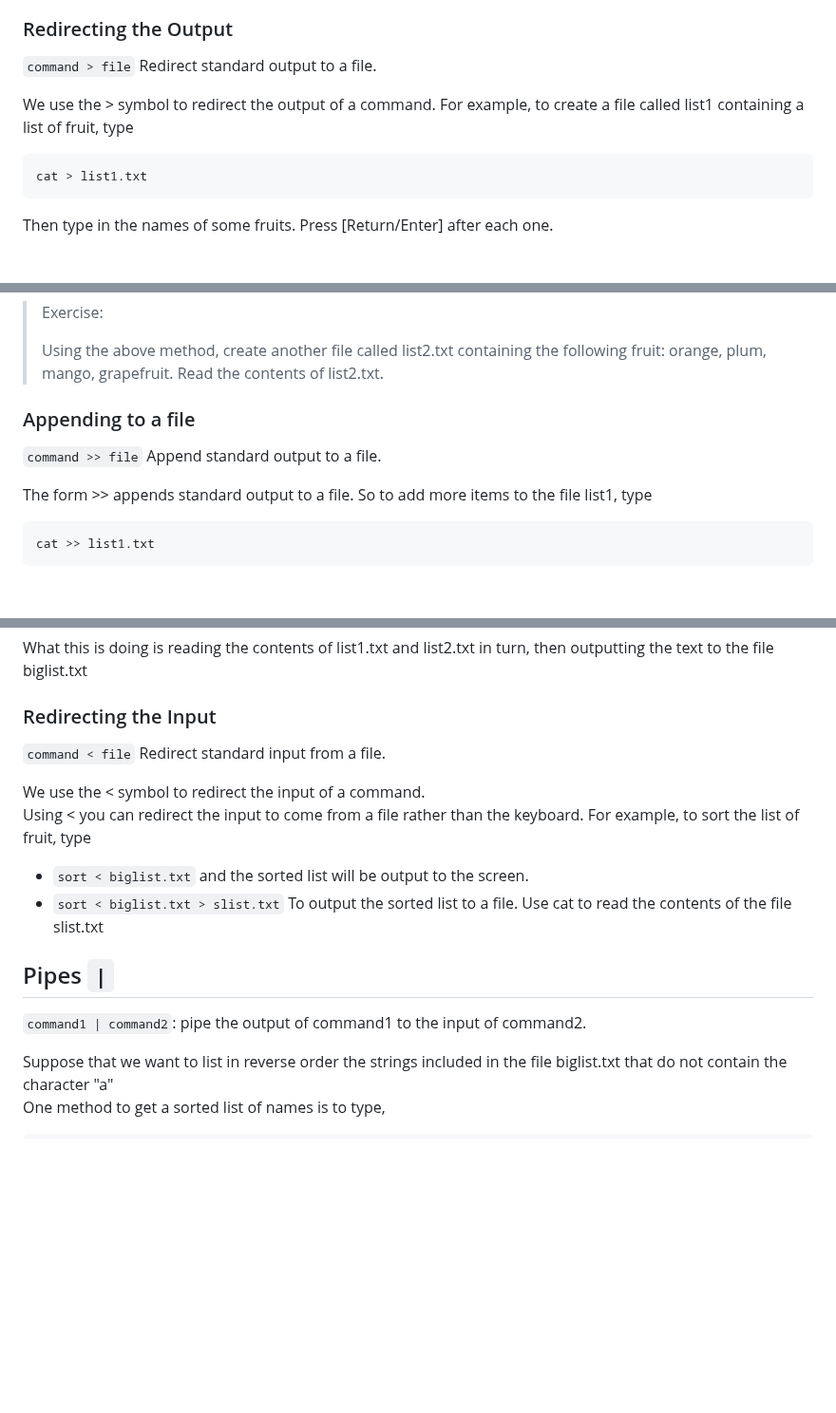
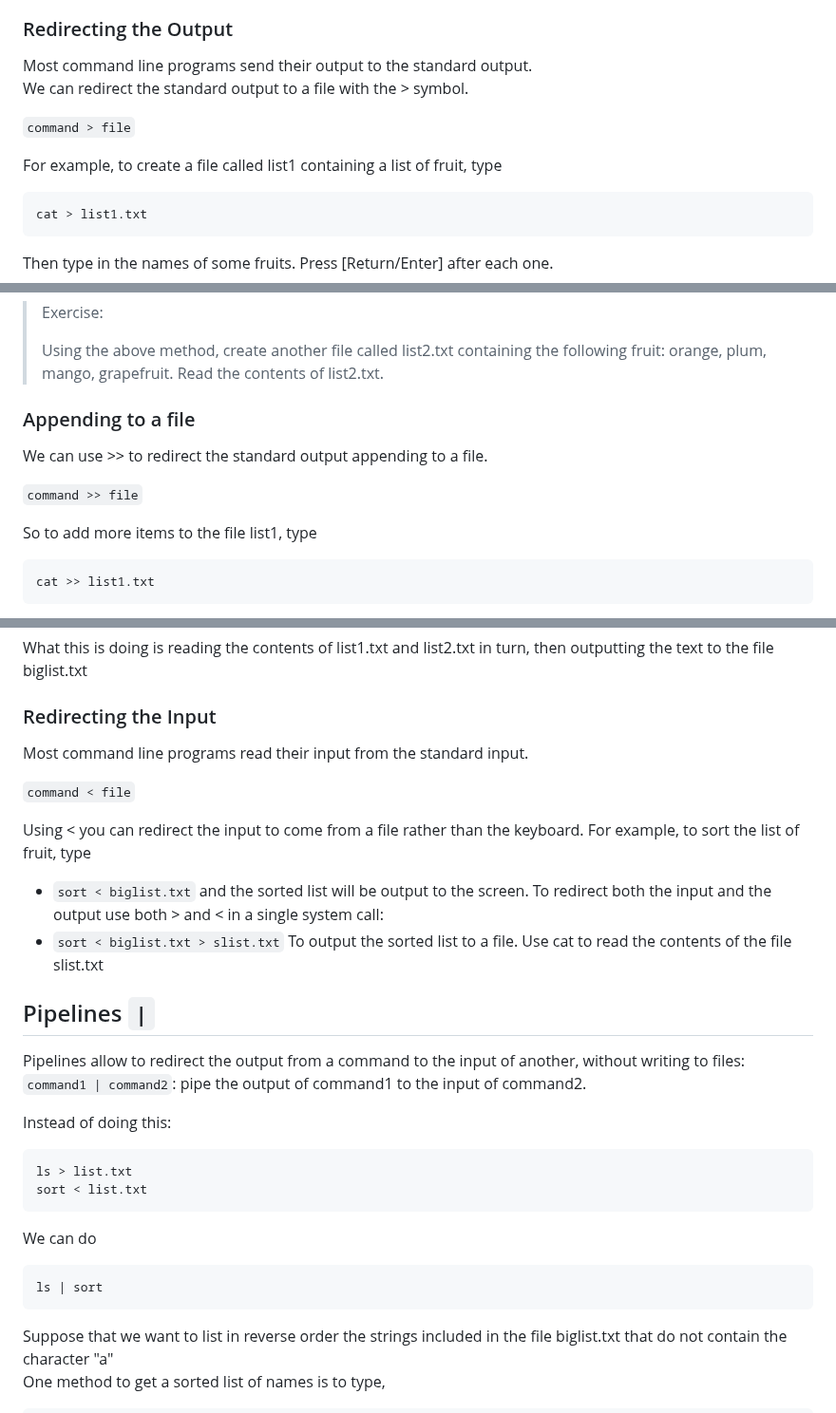
Before and after one commit to Deya-B/Linux_Python_DB, a Markdown page: Linux/Linux_AdvancedCommands.md, 3 parts joined by grey strips. Shown at 95% size. Drawn GitHub-style; blank space fills up the shorter version.

````diff
--- a/Linux/Linux_AdvancedCommands.md
+++ b/Linux/Linux_AdvancedCommands.md
@@ -74,9 +74,12 @@ Most processes initiated by UNIX commands write to the standard output (that is,
 There is also the standard error, where processes write their error messages, by default, to the terminal screen.
 
 ### Redirecting the Output <a name="output"></a>
-```command > file``` Redirect standard output to a file.
+Most command line programs send their output to the standard output. <br>
+We can redirect the standard output to a file with the > symbol.
 
-We use the > symbol to redirect the output of a command. For example, to create a file called list1 containing a list of fruit, type
+```command > file```
+
+For example, to create a file called list1 containing a list of fruit, type
 ```
 cat > list1.txt
 ```
@@ -95,9 +98,11 @@ cat list1.txt
 > Using the above method, create another file called list2.txt containing the following fruit: orange, plum, mango, grapefruit. Read the contents of list2.txt.
 
 ### Appending to a file <a name="appending"></a>
-```command >> file``` Append standard output to a file.
+We can use >> to redirect the standard output appending to a file.
 
-The form >> appends standard output to a file. So to add more items to the file list1, type
+```command >> file```
+
+So to add more items to the file list1, type
 ```
 cat >> list1.txt
 ```
@@ -110,15 +115,28 @@ cat list1.txt list2.txt > biglist.txt
 What this is doing is reading the contents of list1.txt and list2.txt in turn, then outputting the text to the file biglist.txt
 
 ### Redirecting the Input <a name="input"></a>
-```command < file``` Redirect standard input from a file.
+Most command line programs read their input from the standard input.
 
-We use the < symbol to redirect the input of a command. <br>
+```command < file```
+
 Using < you can redirect the input to come from a file rather than the keyboard. For example, to sort the list of fruit, type <br>
   * ```sort < biglist.txt``` and the sorted list will be output to the screen.
+ To redirect both the input and the output use both > and < in a single system call:
   * ```sort < biglist.txt > slist.txt``` To output the sorted list to a file. Use cat to read the contents of the file slist.txt
 
-## Pipes `|` <a name="pipes"></a>
+## Pipelines `|` <a name="pipes"></a>
+Pipelines allow to redirect the output from a command to the input of another, without writing to files:<br>
 ```command1 | command2```: pipe the output of command1 to the input of command2.
+
+Instead of doing this:
+```sh
+ls > list.txt
+sort < list.txt
+```
+We can do
+```sh
+ls | sort
+```
 
 Suppose that we want to list in reverse order the strings included in the file biglist.txt that do not contain the character "a" <br>
 One method to get a sorted list of names is to type,
````
